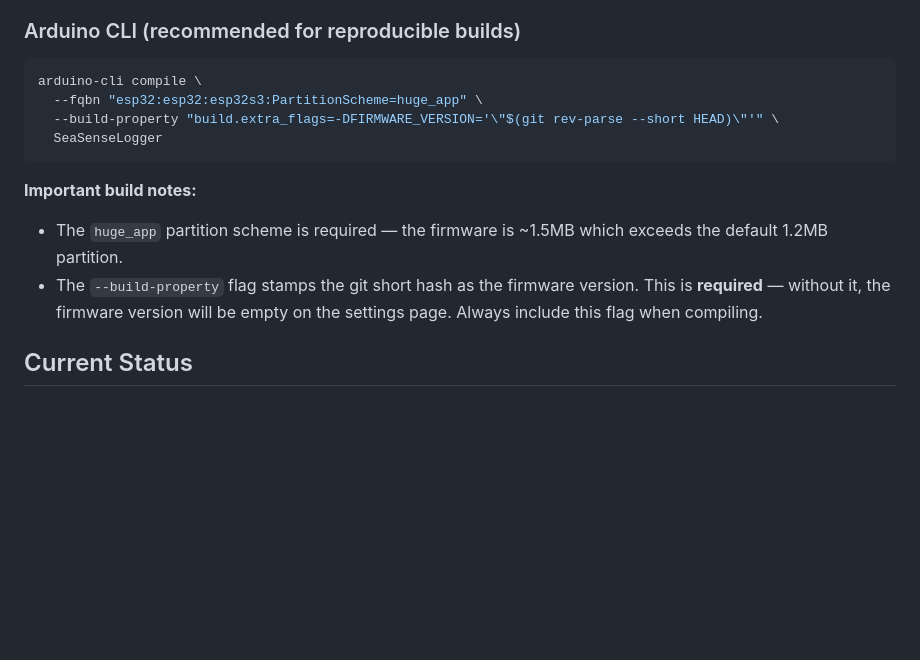
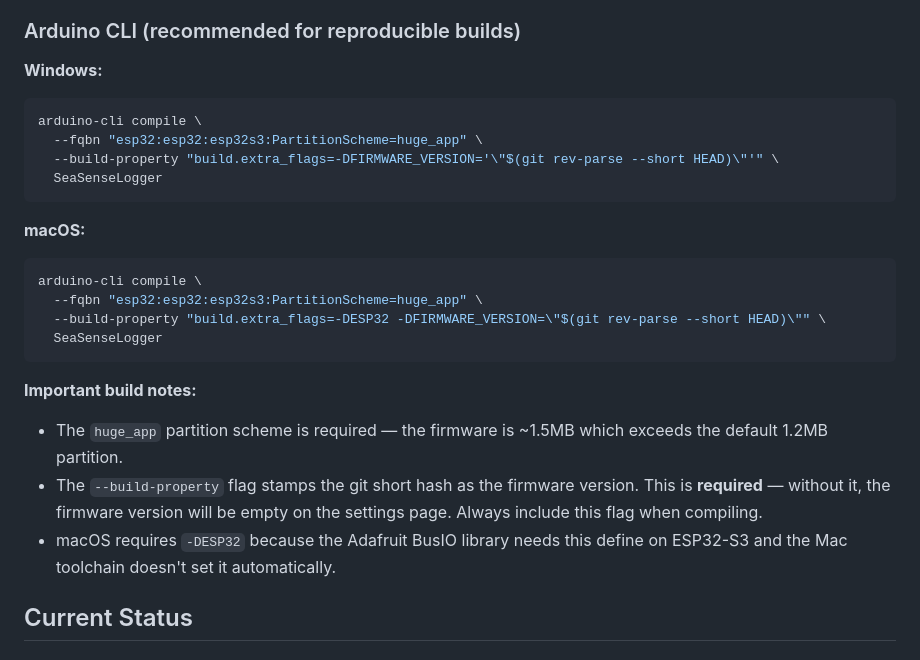
Before and after one commit to Project-SeaSense/seasense, a Markdown page: SeaSenseLogger/README.md, the part around the change. Rendered like a GitHub page; blank space fills up the shorter version.

Commit message:
Add macOS build command with -DESP32 flag for Adafruit BusIO compatibility

````diff
--- a/SeaSenseLogger/README.md
+++ b/SeaSenseLogger/README.md
@@ -76,6 +76,7 @@ Copy `config/secrets.h.template` to `config/secrets.h` and configure:
 
 ### Arduino CLI (recommended for reproducible builds)
 
+**Windows:**
 ```bash
 arduino-cli compile \
   --fqbn "esp32:esp32:esp32s3:PartitionScheme=huge_app" \
@@ -83,9 +84,18 @@ arduino-cli compile \
   SeaSenseLogger
 ```
 
+**macOS:**
+```bash
+arduino-cli compile \
+  --fqbn "esp32:esp32:esp32s3:PartitionScheme=huge_app" \
+  --build-property "build.extra_flags=-DESP32 -DFIRMWARE_VERSION=\"$(git rev-parse --short HEAD)\"" \
+  SeaSenseLogger
+```
+
 **Important build notes:**
 - The `huge_app` partition scheme is required — the firmware is ~1.5MB which exceeds the default 1.2MB partition.
 - The `--build-property` flag stamps the git short hash as the firmware version. This is **required** — without it, the firmware version will be empty on the settings page. Always include this flag when compiling.
+- macOS requires `-DESP32` because the Adafruit BusIO library needs this define on ESP32-S3 and the Mac toolchain doesn't set it automatically.
 
 ## Current Status
 
````
